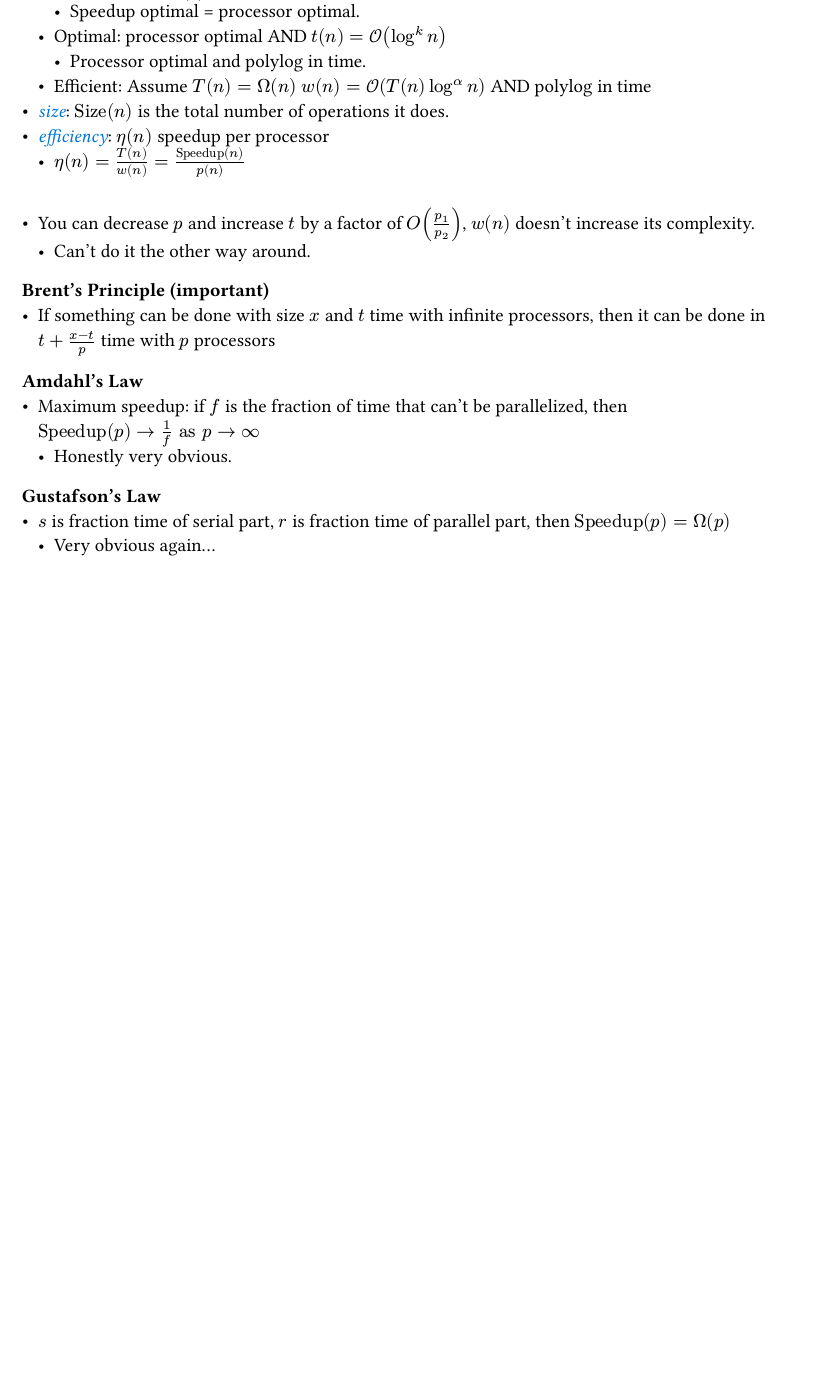
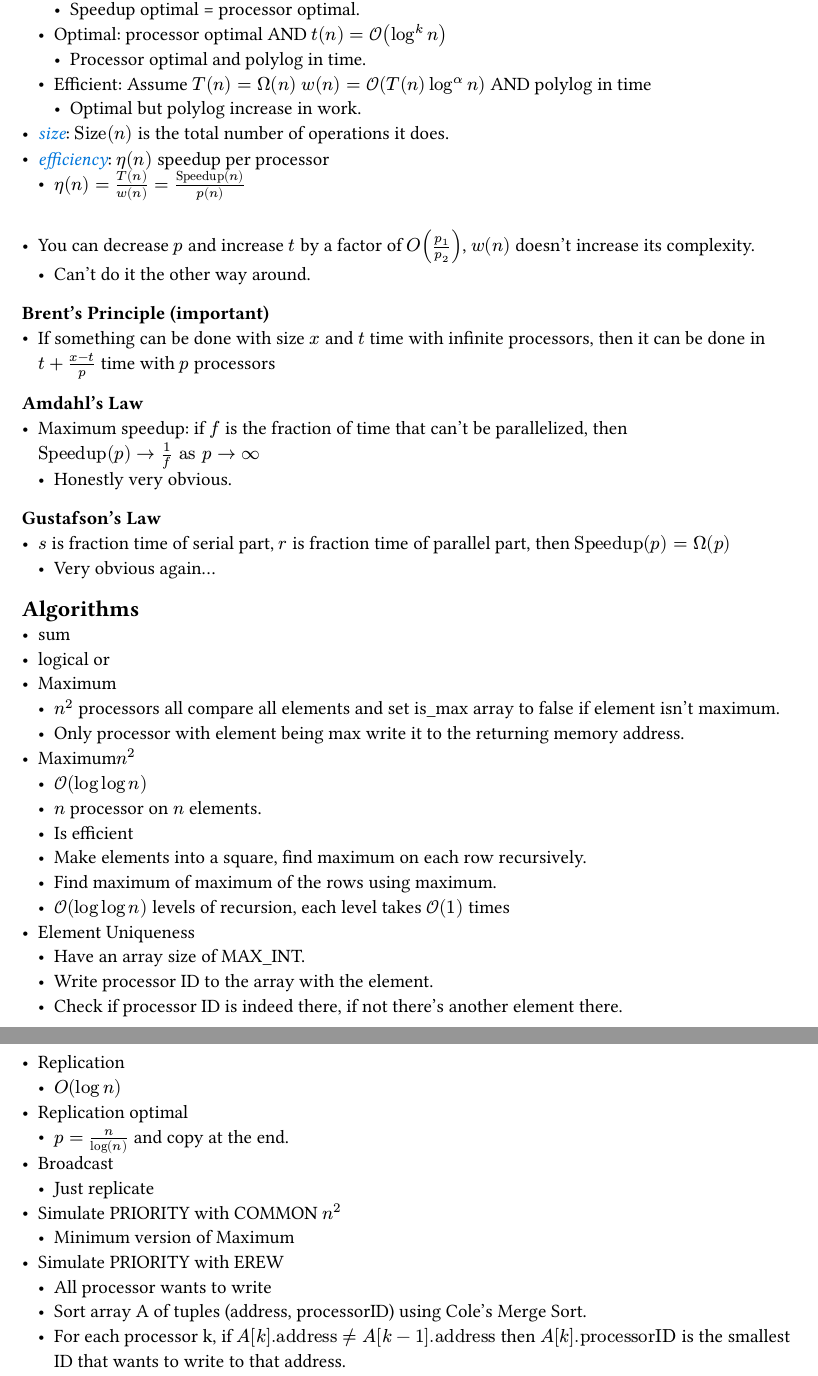
Before and after one commit to chomosuke/PMC-notes, a Typst document (notes.typ): part of page 3 of 3 before the commit and two parts of pages 3 and 4 of 4 after it, the two joined at a grey line, cut so that both start at the same text, the shorter picture padded with empty space. The pictures show the PDF file notes.pdf that the author committed with the source.

Commit message:
intro completed

```diff
--- a/notes.typ
+++ b/notes.typ
@@ -84,6 +86,7 @@ Power of model: expresses the set of all problems that can be solved within a ce
     - Optimal: processor optimal AND $t(n) = cal(O)(log^k n)$
         - Processor optimal and polylog in time.
     - Efficient: Assume $T(n) = Omega(n)$ $w(n) = cal(O)(T(n) log^alpha n)$ AND polylog in time
+        - Optimal but polylog increase in work.
 - #text(blue)[_size_]: $"Size"(n)$ is the total number of operations it does.
 - #text(blue)[_efficiency_]: $eta(n)$ speedup per processor
     - $eta(n) = T(n) / w(n) = "Speedup"(n) / p(n)$
@@ -106,3 +109,35 @@ Power of model: expresses the set of all problems that can be solved within a ce
 - $s$ is fraction time of serial part, $r$ is fraction time of parallel part, then
   $"Speedup"(p) = Omega(p)$
   - Very obvious again...
+
+== Algorithms
+- sum
+- logical or
+- Maximum
+    - $n^2$ processors all compare all elements and set is_max array to false if element isn't
+      maximum.
+    - Only processor with element being max write it to the returning memory address.
+- Maximum$n^2$
+    - $cal(O)(log log n)$
+    - $n$ processor on $n$ elements.
+    - Is efficient
+    - Make elements into a square, find maximum on each row recursively.
+    - Find maximum of maximum of the rows using maximum.
+    - $cal(O)(log log n)$ levels of recursion, each level takes $cal(O)(1)$ times
+- Element Uniqueness
+    - Have an array size of MAX_INT.
+    - Write processor ID to the array with the element.
+    - Check if processor ID is indeed there, if not there's another element there.
+- Replication
+    - $O(log n)$
+- Replication optimal
+    - $p = n / log(n)$ and copy at the end.
+- Broadcast
+    - Just replicate
+- Simulate PRIORITY with COMMON $n^2$
+    - Minimum version of Maximum
+- Simulate PRIORITY with EREW
+    - All processor wants to write
+    - Sort array A of tuples (address, processorID) using Cole's Merge Sort.
+    - For each processor k, if $A[k]."address" != A[k-1]."address"$ then $A[k]."processorID"$ is the
+      smallest ID that wants to write to that address.
```
Also changed, not shown: notes.pdf, notes.typ (4 more changed lines).
